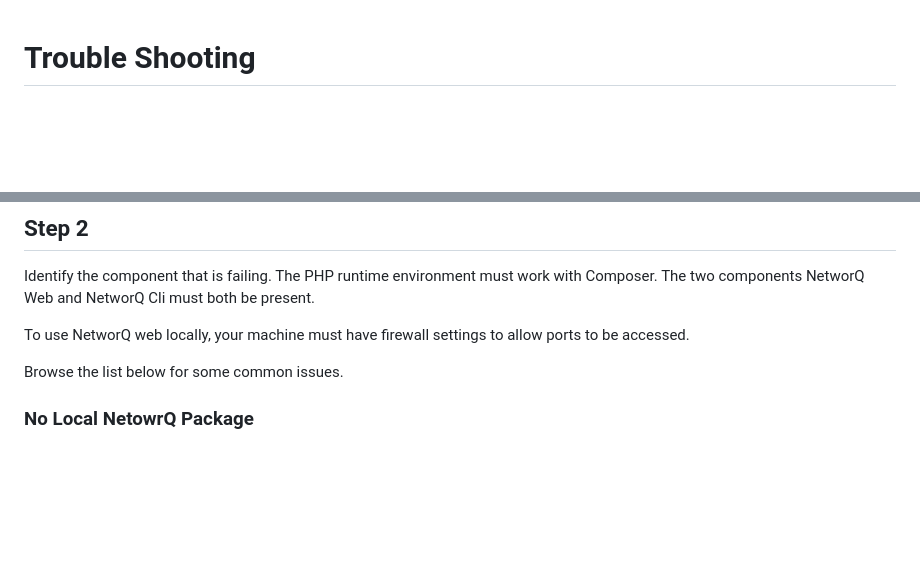
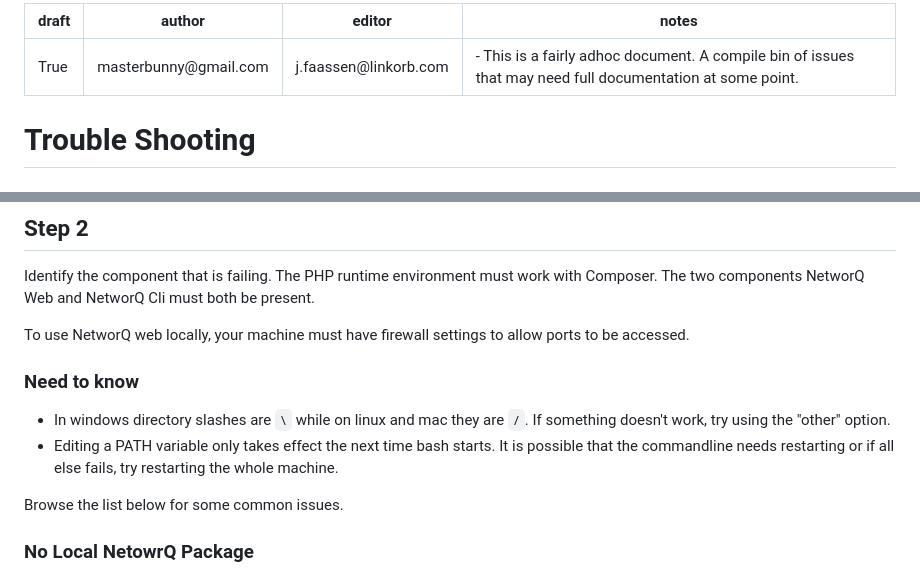
Before and after one commit to networq/website, a Markdown page: trouble-shooting.md, 2 parts joined by grey strips. GitHub-like rendering; blank space fills up the shorter version.

```diff
--- a/trouble-shooting.md
+++ b/trouble-shooting.md
@@ -1,3 +1,11 @@
+---
+draft: True
+author: masterbunny@gmail.com
+editor: j.faassen@linkorb.com
+notes: - This is a fairly adhoc document. A compile bin of issues that may need full documentation at some point.
+---
+
+
 # Trouble Shooting
 
 ## Step 1
@@ -10,6 +18,12 @@ Identify the component that is failing. The PHP runtime environment must work wi
 The two components NetworQ Web and NetworQ Cli must both be present.
 
 To use NetworQ web locally, your machine must have firewall settings to allow ports to be accessed.
+
+### Need to know
+
+* In windows directory slashes are `\` while on linux and mac they are `/`. If something doesn't work, try using the "other" option.
+* Editing a PATH variable only takes effect the next time bash starts. It is possible that the commandline needs restarting or if all else fails, try restarting the whole machine.
+
 
 Browse the list below for some common issues.
 
```
Also changed, not shown: getStartedSystem/Windows/windows10.md (+9 -1 lines), getting-started.md (+10 -2 lines), updatingNQ.md (added, +117 -0 lines), images/EditPathforCliBin.PNG (added).
